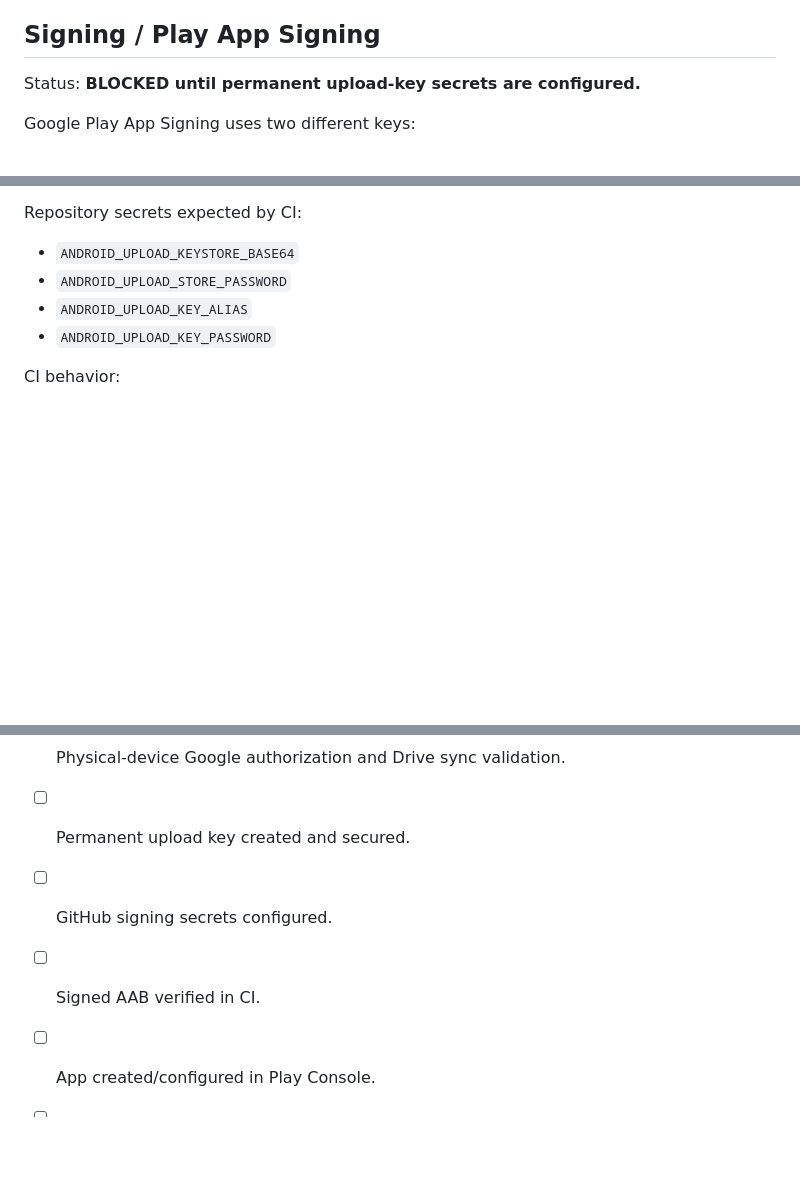
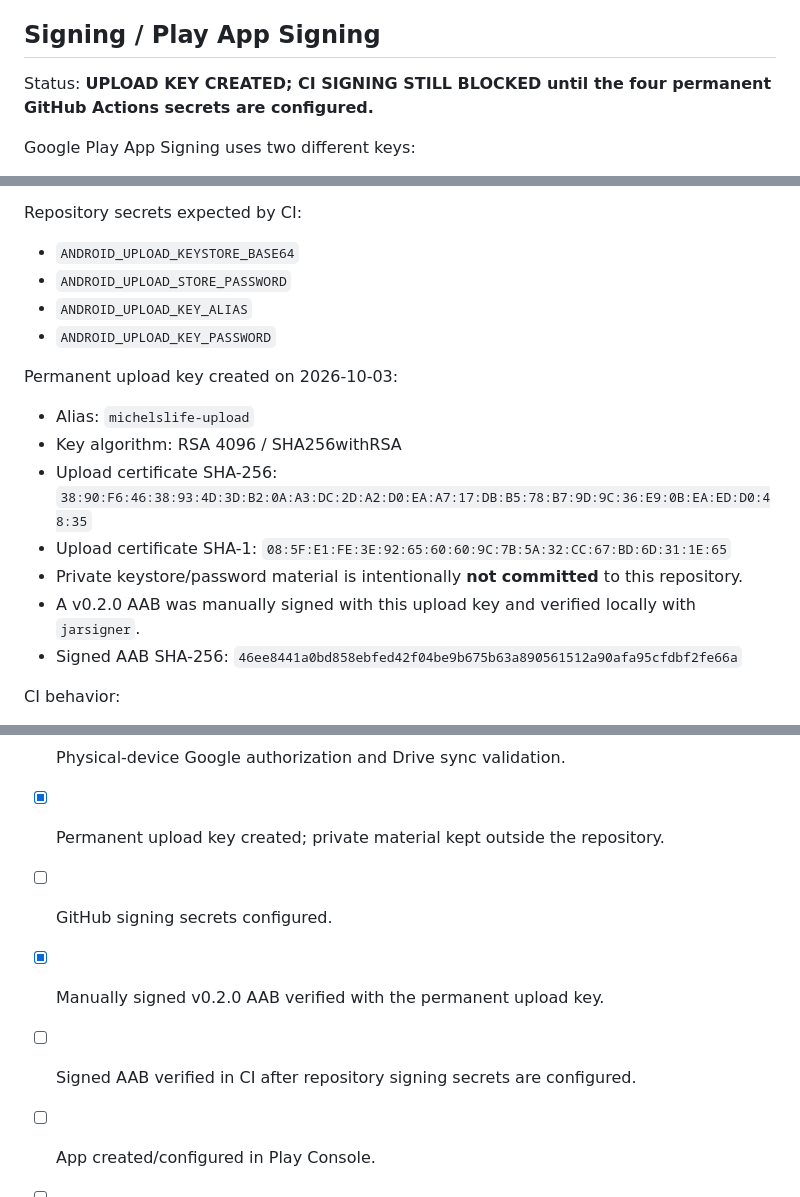
Before and after one commit to michels-lab/michel-s-life, a Markdown page: android/PLAY_STORE_READINESS.md, 3 parts joined by grey strips. Rendered like a GitHub page; blank space fills up the shorter version.

Commit message:
Record permanent Android upload key readiness

```diff
--- a/android/PLAY_STORE_READINESS.md
+++ b/android/PLAY_STORE_READINESS.md
@@ -23,7 +23,7 @@ Official reference:
 
 ## Signing / Play App Signing
 
-Status: **BLOCKED until permanent upload-key secrets are configured.**
+Status: **UPLOAD KEY CREATED; CI SIGNING STILL BLOCKED until the four permanent GitHub Actions secrets are configured.**
 
 Google Play App Signing uses two different keys:
 1. **Upload key** — held by the developer and used to sign the AAB uploaded to Play Console.
@@ -36,6 +36,16 @@ Repository secrets expected by CI:
 - `ANDROID_UPLOAD_STORE_PASSWORD`
 - `ANDROID_UPLOAD_KEY_ALIAS`
 - `ANDROID_UPLOAD_KEY_PASSWORD`
+
+Permanent upload key created on 2026-10-03:
+- Alias: `michelslife-upload`
+- Key algorithm: RSA 4096 / SHA256withRSA
+- Upload certificate SHA-256: `38:90:F6:46:38:93:4D:3D:B2:0A:A3:DC:2D:A2:D0:EA:A7:17:DB:B5:78:B7:9D:9C:36:E9:0B:EA:ED:D0:48:35`
+- Upload certificate SHA-1: `08:5F:E1:FE:3E:92:65:60:60:9C:7B:5A:32:CC:67:BD:6D:31:1E:65`
+- Private keystore/password material is intentionally **not committed** to this repository.
+- A v0.2.0 AAB was manually signed with this upload key and verified locally with `jarsigner`.
+- Signed AAB SHA-256: `46ee8441a0bd858ebfed42f04be9b675b63a890561512a90afa95cfdbf2fe66a`
+
 
 CI behavior:
 - without the secrets → emits an explicitly named **UNSIGNED** Play-preparation AAB;
@@ -233,9 +243,10 @@ Pending final device validation:
 - [x] Automated 412×915 browser UX smoke is green.
 - [ ] Physical-device v0.2.0 UX validation.
 - [ ] Physical-device Google authorization and Drive sync validation.
-- [ ] Permanent upload key created and secured.
+- [x] Permanent upload key created; private material kept outside the repository.
 - [ ] GitHub signing secrets configured.
-- [ ] Signed AAB verified in CI.
+- [x] Manually signed v0.2.0 AAB verified with the permanent upload key.
+- [ ] Signed AAB verified in CI after repository signing secrets are configured.
 - [ ] App created/configured in Play Console.
 - [ ] Play App Signing enrolled.
 - [ ] Play app-signing SHA fingerprint(s) registered with Google Cloud OAuth.
```
